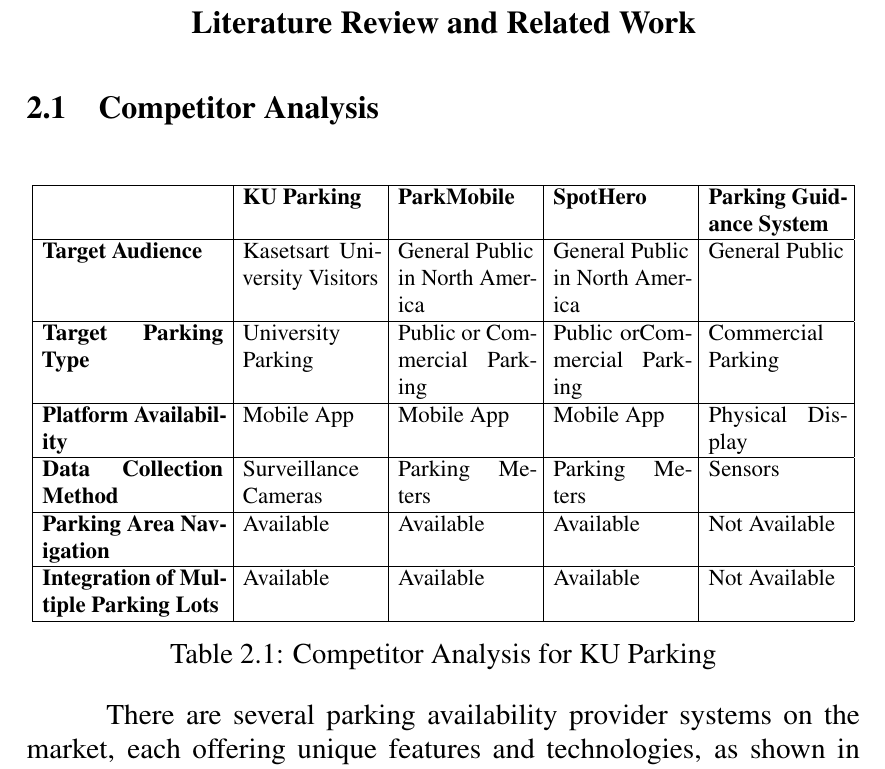
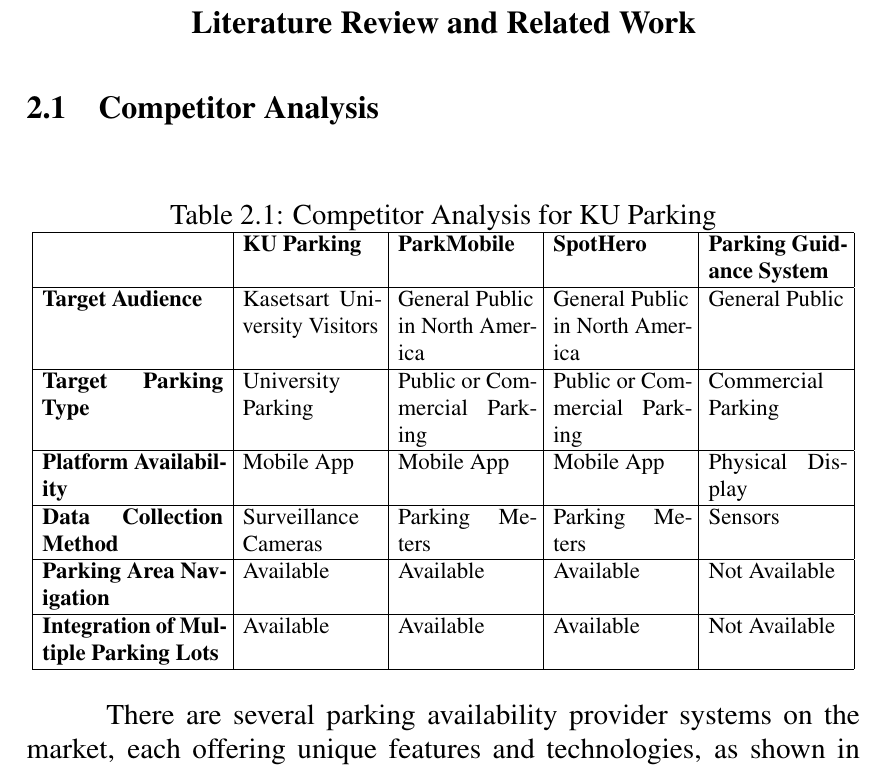
Before and after one commit to D7NAMITE/KU-Parking-SRS-LaTeX, a LaTeX thesis (document.tex, which reads body/relatedworks.tex): part of page 10 of 20, cut so that both start at the same text. Compiled offline with pdfLaTeX.

Commit message:
Bring Table 2.1 Caption to the top

```diff
--- a/body/relatedworks.tex
+++ b/body/relatedworks.tex
@@ -3,7 +3,9 @@
 
 \section{Competitor Analysis}
 \label{section:competitor-analysis}
-\begin{table}[h]
+\begin{table}[h]\caption{Competitor Analysis for KU Parking}
+    \label{tab:competitor-analysis}
+
     \centering
     \resizebox{\textwidth}{!}{
         \begin{tabular}{|p{4cm}|p{3cm}|p{3cm}|p{3cm}|p{3cm}|}
@@ -12,7 +14,7 @@
             \hline
             \textbf{Target Audience} & Kasetsart University Visitors & General Public in North America & General Public in North America & General Public \\
             \hline
-            \textbf{Target Parking Type} & University Parking & Public or Commercial Parking & Public orCommercial Parking & Commercial Parking \\
+            \textbf{Target Parking Type} & University Parking & Public or Commercial Parking & Public or Commercial Parking & Commercial Parking \\
             \hline
             \textbf{Platform Availability} & Mobile App & Mobile App & Mobile App & Physical Display \\
             \hline
@@ -24,8 +26,6 @@
             \hline
         \end{tabular}
     }
-    \caption{Competitor Analysis for KU Parking}
-    \label{tab:competitor-analysis}
 \end{table}
 
 There are several parking availability provider systems on the market, each offering unique features and technologies, as shown in Table 2.1. The following three systems represent the most significant competitors to KU Parking:
```
